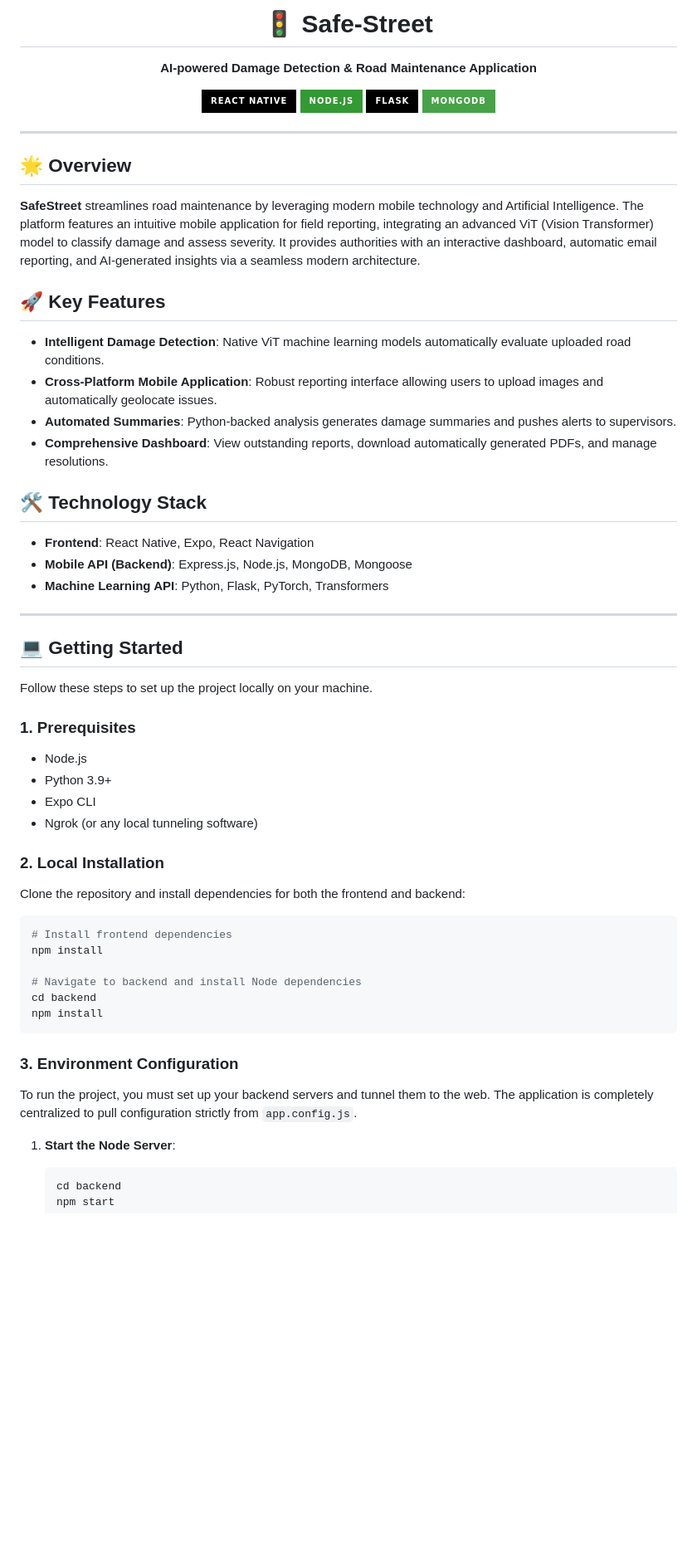
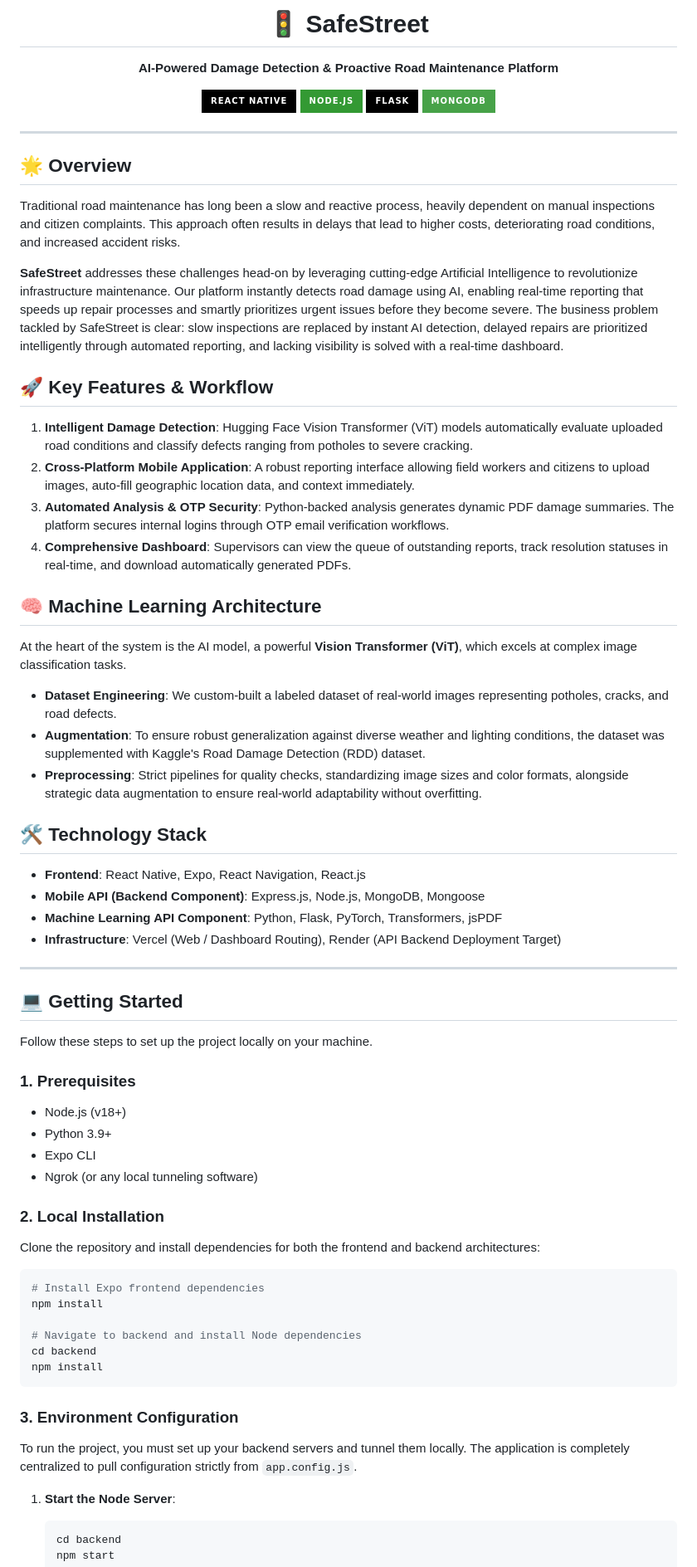
Before and after one commit to AnishaPaturi/SafeStreetApplication, a Markdown page: README.md, the part around one of its changes. Shown at 83% size. Rendered like a GitHub page; badges without logos; blank space fills up the shorter version.

Commit message:
Expand README with detailed workflow, ML architecture, and presentation details

````diff
--- a/README.md
+++ b/README.md
@@ -1,6 +1,6 @@
 <div align="center">
-  <h1>🚦 Safe-Street</h1>
-  <p><b>AI-powered Damage Detection & Road Maintenance Application</b></p>
+  <h1>🚦 SafeStreet</h1>
+  <p><b>AI-Powered Damage Detection & Proactive Road Maintenance Platform</b></p>
 
   ![React Native](https://img.shields.io/badge/React%20Native-000000?style=for-the-badge&logo=react&logoColor=61DAFB)
   ![Node.js](https://img.shields.io/badge/Node.js-339933?style=for-the-badge&logo=nodedotjs&logoColor=white)
@@ -11,18 +11,27 @@
 ---
 
 ## 🌟 Overview
-**SafeStreet** streamlines road maintenance by leveraging modern mobile technology and Artificial Intelligence. The platform features an intuitive mobile application for field reporting, integrating an advanced ViT (Vision Transformer) model to classify damage and assess severity. It provides authorities with an interactive dashboard, automatic email reporting, and AI-generated insights via a seamless modern architecture.
+Traditional road maintenance has long been a slow and reactive process, heavily dependent on manual inspections and citizen complaints. This approach often results in delays that lead to higher costs, deteriorating road conditions, and increased accident risks.
 
-## 🚀 Key Features
-- **Intelligent Damage Detection**: Native ViT machine learning models automatically evaluate uploaded road conditions.
-- **Cross-Platform Mobile Application**: Robust reporting interface allowing users to upload images and automatically geolocate issues.
-- **Automated Summaries**: Python-backed analysis generates damage summaries and pushes alerts to supervisors.
-- **Comprehensive Dashboard**: View outstanding reports, download automatically generated PDFs, and manage resolutions.
+**SafeStreet** addresses these challenges head-on by leveraging cutting-edge Artificial Intelligence to revolutionize infrastructure maintenance. Our platform instantly detects road damage using AI, enabling real-time reporting that speeds up repair processes and smartly prioritizes urgent issues before they become severe. The business problem tackled by SafeStreet is clear: slow inspections are replaced by instant AI detection, delayed repairs are prioritized intelligently through automated reporting, and lacking visibility is solved with a real-time dashboard.
+
+## 🚀 Key Features & Workflow
+1. **Intelligent Damage Detection**: Hugging Face Vision Transformer (ViT) models automatically evaluate uploaded road conditions and classify defects ranging from potholes to severe cracking.
+2. **Cross-Platform Mobile Application**: A robust reporting interface allowing field workers and citizens to upload images, auto-fill geographic location data, and context immediately.
+3. **Automated Analysis & OTP Security**: Python-backed analysis generates dynamic PDF damage summaries. The platform secures internal logins through OTP email verification workflows.
+4. **Comprehensive Dashboard**: Supervisors can view the queue of outstanding reports, track resolution statuses in real-time, and download automatically generated PDFs.
+
+## 🧠 Machine Learning Architecture
+At the heart of the system is the AI model, a powerful **Vision Transformer (ViT)**, which excels at complex image classification tasks.
+* **Dataset Engineering**: We custom-built a labeled dataset of real-world images representing potholes, cracks, and road defects.
+* **Augmentation**: To ensure robust generalization against diverse weather and lighting conditions, the dataset was supplemented with Kaggle's Road Damage Detection (RDD) dataset.
+* **Preprocessing**: Strict pipelines for quality checks, standardizing image sizes and color formats, alongside strategic data augmentation to ensure real-world adaptability without overfitting.
 
 ## 🛠️ Technology Stack
-* **Frontend**: React Native, Expo, React Navigation
-* **Mobile API (Backend)**: Express.js, Node.js, MongoDB, Mongoose
-* **Machine Learning API**: Python, Flask, PyTorch, Transformers
+* **Frontend**: React Native, Expo, React Navigation, React.js
+* **Mobile API (Backend Component)**: Express.js, Node.js, MongoDB, Mongoose
+* **Machine Learning API Component**: Python, Flask, PyTorch, Transformers, jsPDF
+* **Infrastructure**: Vercel (Web / Dashboard Routing), Render (API Backend Deployment Target)
 
 ---
 
@@ -31,17 +40,17 @@
 Follow these steps to set up the project locally on your machine.
 
 ### 1. Prerequisites
-- Node.js
+- Node.js (v18+)
 - Python 3.9+
 - Expo CLI
 - Ngrok (or any local tunneling software)
 
 ### 2. Local Installation
 
-Clone the repository and install dependencies for both the frontend and backend:
+Clone the repository and install dependencies for both the frontend and backend architectures:
 
 ```bash
-# Install frontend dependencies
+# Install Expo frontend dependencies
 npm install
 
 # Navigate to backend and install Node dependencies
@@ -50,7 +59,7 @@ npm install
 ```
 
 ### 3. Environment Configuration
-To run the project, you must set up your backend servers and tunnel them to the web. The application is completely centralized to pull configuration strictly from `app.config.js`.
+To run the project, you must set up your backend servers and tunnel them locally. The application is completely centralized to pull configuration strictly from `app.config.js`.
 
 1. **Start the Node Server**:
    ```bash
````
Also changed, not shown: other parts of README.md (+14 -5 lines).
